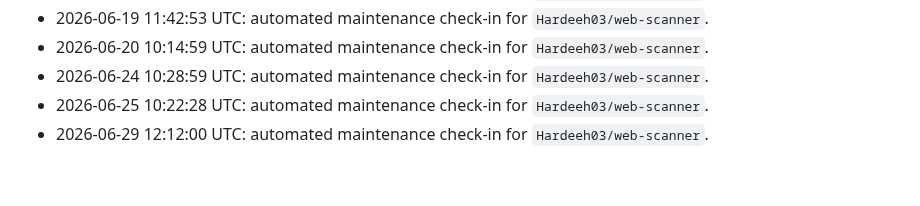
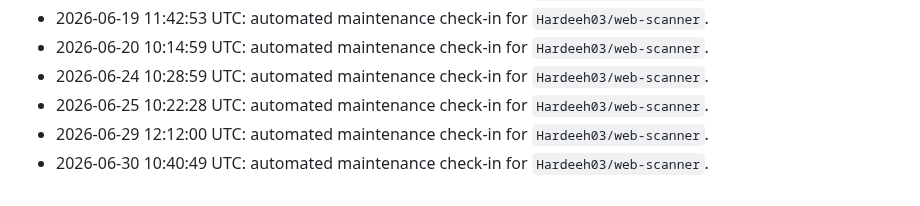
Before and after one commit to Hardeeh03/web-scanner, a Markdown page: README.md, the part around the change. Drawn GitHub-style.

Commit message:
docs: add progress entry

```diff
--- a/README.md
+++ b/README.md
@@ -98,3 +98,4 @@ Use the dropdown at the top of the UI to filter results by severity.
 - 2026-06-24 10:28:59 UTC: automated maintenance check-in for `Hardeeh03/web-scanner`.
 - 2026-06-25 10:22:28 UTC: automated maintenance check-in for `Hardeeh03/web-scanner`.
 - 2026-06-29 12:12:00 UTC: automated maintenance check-in for `Hardeeh03/web-scanner`.
+- 2026-06-30 10:40:49 UTC: automated maintenance check-in for `Hardeeh03/web-scanner`.
```
